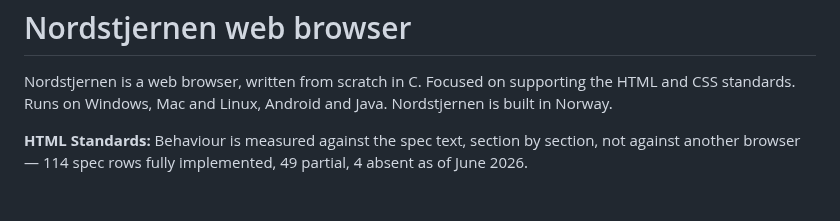
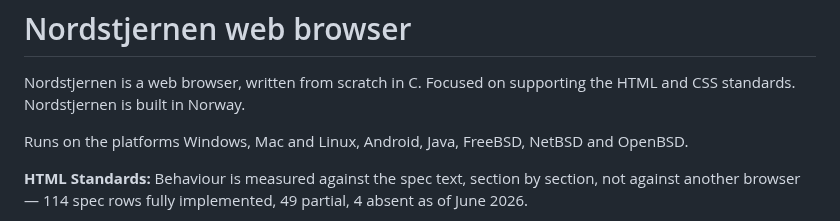
Before and after one commit to FoxNick/nordstjernen, a Markdown page: README.md, the part around the change. GitHub-like rendering; blank space fills up the shorter version.

```diff
--- a/README.md
+++ b/README.md
@@ -3,8 +3,9 @@ Nordstjernen web browser
 
 Nordstjernen is a web browser, written from scratch in C.
 Focused on supporting the HTML and CSS standards.
-Runs on Windows, Mac and Linux, Android and Java.
 Nordstjernen is built in Norway.
+
+Runs on the platforms Windows, Mac and Linux, Android, Java, FreeBSD, NetBSD and OpenBSD.
 
 **HTML Standards:** Behaviour is measured against the spec text, section by section, not against another browser — 114 spec rows fully implemented, 49 partial, 4 absent as of June 2026.
 
```
